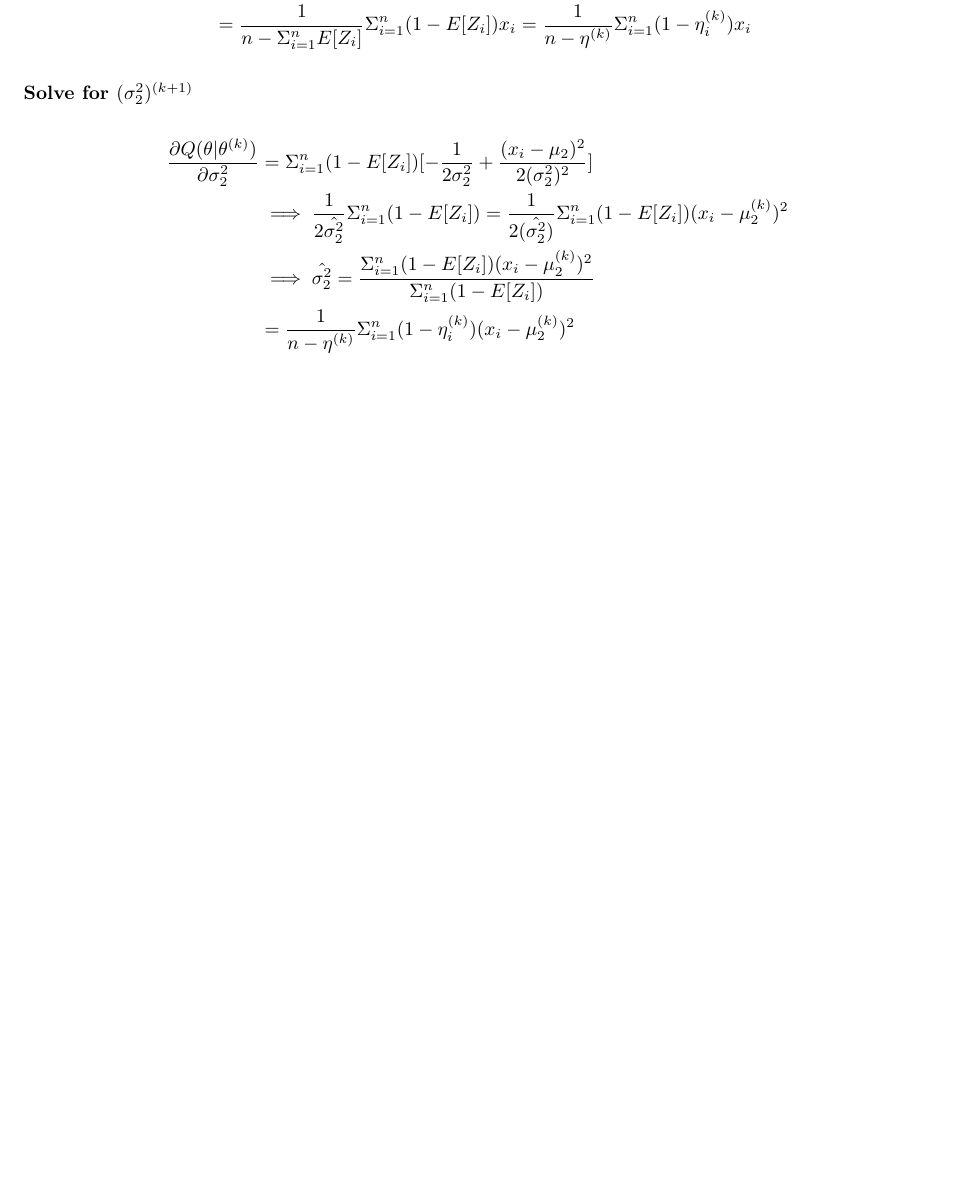
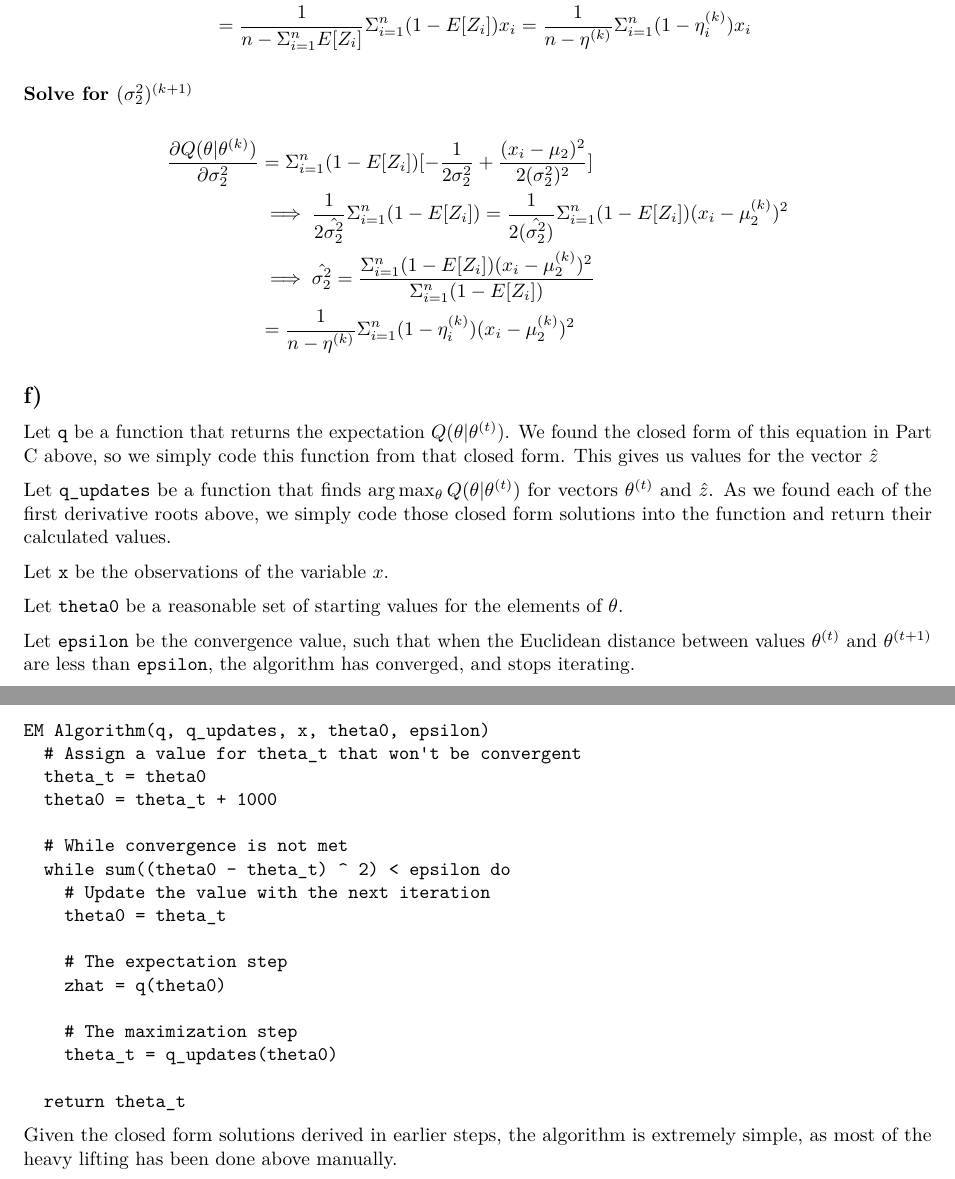
Before and after one commit to atlasd96/compstats, an R Markdown document (Module3/Atlas-PS 3.Rmd): part of page 8 of 8 before the commit and two parts of pages 8 and 9 of 9 after it, the two joined at a grey line, cut so that both start at the same text, the shorter picture padded with empty space. Rendered offline with R 4.5, knitr and Pandoc, then LaTeX, with nearby package versions; some code elsewhere in the file could not run offline.

Commit message:
Finished

````diff
--- a/Module3/Atlas-PS 3.Rmd
+++ b/Module3/Atlas-PS 3.Rmd
@@ -427,3 +427,42 @@ for each of the unknown parameters and find their roots. We use the proportional
 &\implies \hat{\sigma_2^2} = \frac{\summ (1 - E[Z_i]) (x_i - \mu_2^{(k)})^2}{\summ(1 - E[Z_i])}  \\
 &= \frac{1}{n - \eta^{(k)}} \summ (1 - \eta^{(k)}_i)(x_i - \mu_2^{(k)})^2
 \end{align*}
+
+## f)
+
+Let `q` be a function that returns the expectation $Q(\theta | \theta^{(t)})$. We found the closed form of this equation in Part C above, so
+we simply code this function from that closed form. This gives us values for the vector $\hat{z}$
+
+Let `q_updates` be a function that finds $\arg \max_\theta Q(\theta | \theta^{(t)})$ for vectors $\theta^{(t)}$ and $\hat{z}$. As we found each of the first derivative roots above,
+we simply code those closed form solutions into the function and return their calculated values.
+
+Let `x` be the observations of the variable $x$.
+
+Let `theta0` be a reasonable set of starting values for the elements of $\theta$.
+
+Let `epsilon` be the convergence value, such that when the Euclidean distance between values $\theta^{(t)}$ and $\theta^{(t + 1)}$ are
+less than `epsilon`, the algorithm has converged, and stops iterating.
+
+```
+EM Algorithm(q, q_updates, x, theta0, epsilon)
+  # Assign a value for theta_t that won't be convergent
+  theta_t = theta0
+  theta0 = theta_t + 1000
+
+  # While convergence is not met
+  while sum((theta0 - theta_t) ^ 2) < epsilon do
+    # Update the value with the next iteration
+    theta0 = theta_t
+
+    # The expectation step
+    zhat = q(theta0)
+
+    # The maximization step
+    theta_t = q_updates(theta0)
+
+  return theta_t
+
+```
+
+Given the closed form solutions derived in earlier steps, the algorithm is extremely simple, as most of the heavy lifting
+has been done above manually.
````
Also changed, not shown: Module3/.RData (added), Module3/Atlas-PS_3.pdf, Module3/Atlas-PS_3.tex, Module3/Atlas-PS_3_files/figure-latex/unnamed-chunk-2-1.pdf, Module3/Atlas-PS_3_files/figure-latex/unnamed-chunk-4-1.pdf, Module3/Atlas-PS_3_files/figure-latex/unnamed-chunk-6-1.pdf, 1 other file.
